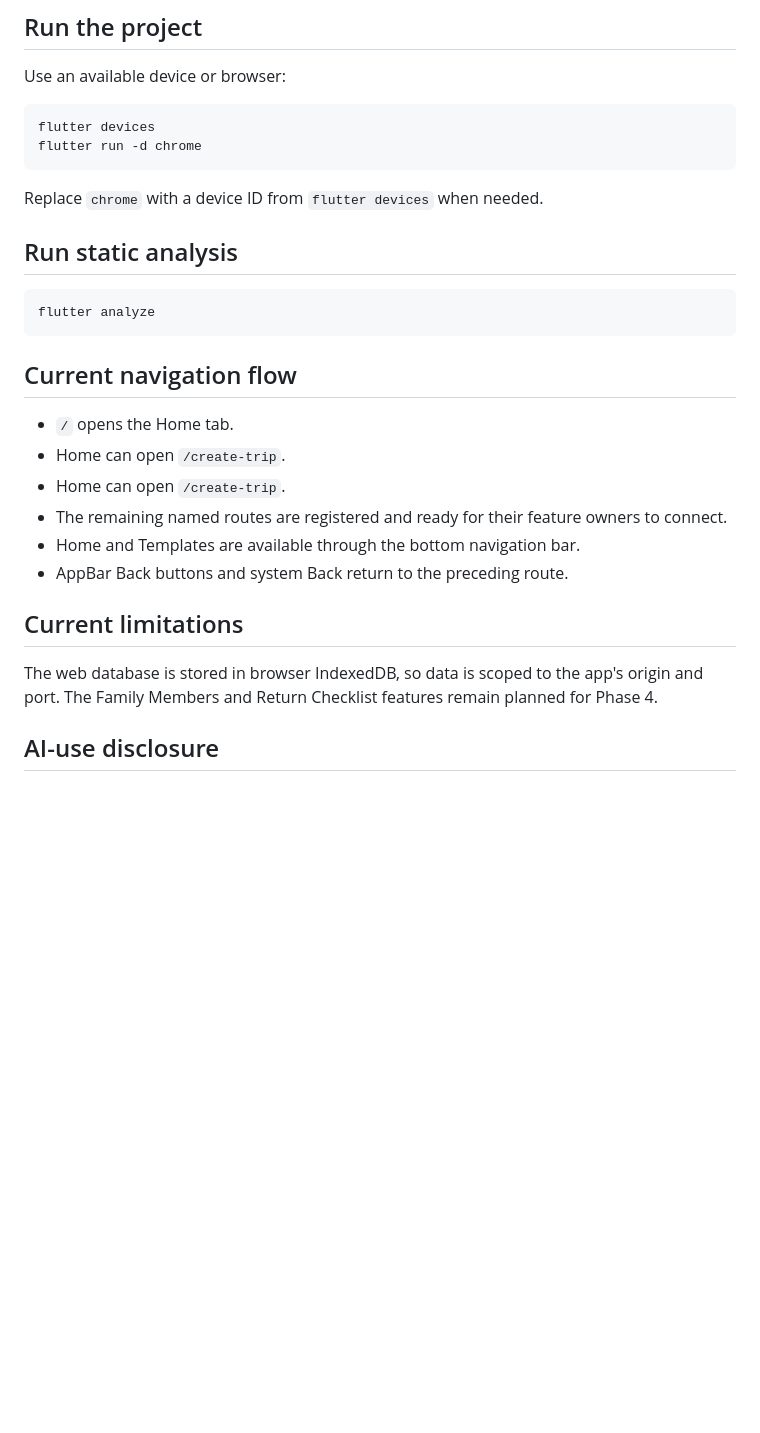
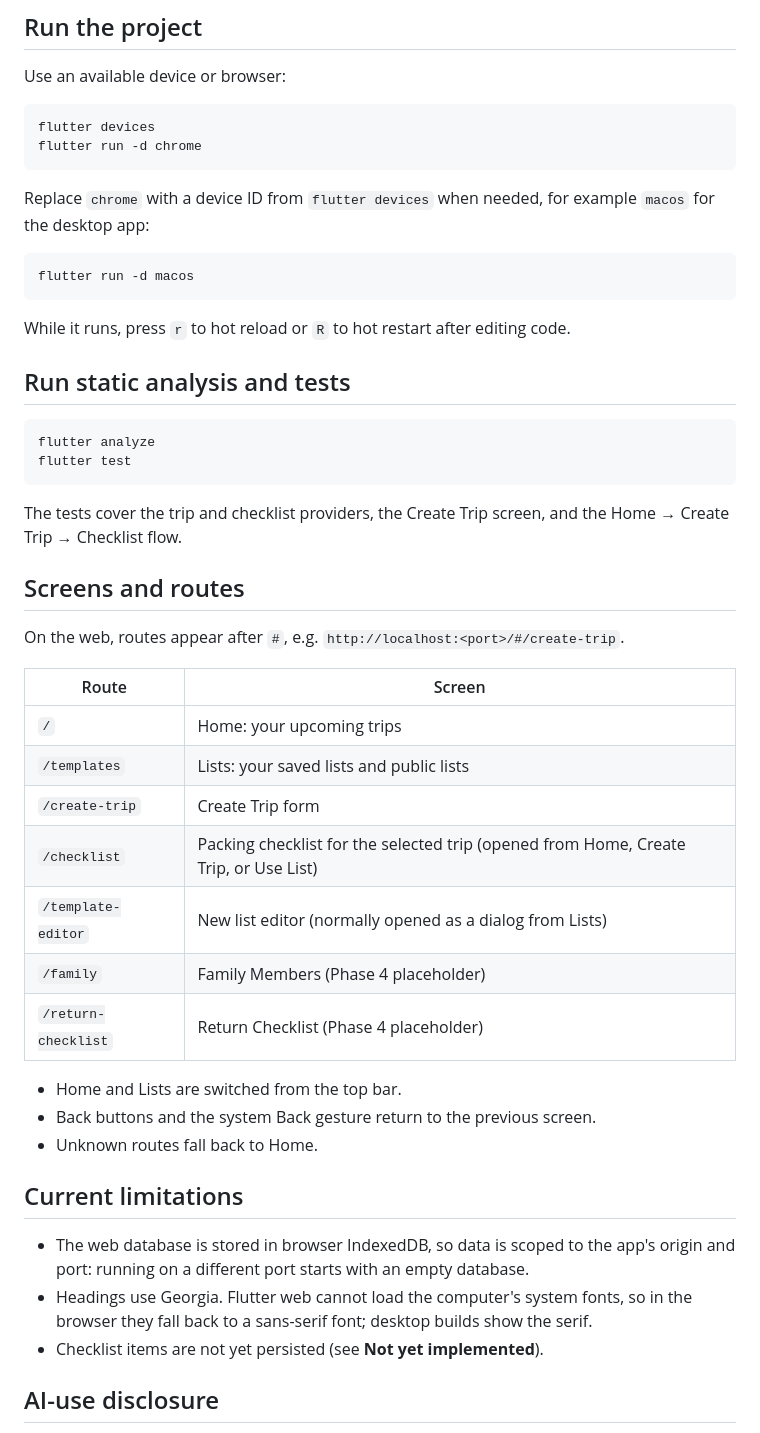
Before and after one commit to Zahraaalmadeh/SWE-463-Project-Group03, a Markdown page: shayek/README.md, the part around one of its changes. Rendered like a GitHub page; blank space fills up the shorter version.

````diff
--- a/shayek/README.md
+++ b/shayek/README.md
@@ -113,26 +122,46 @@ flutter devices
 flutter run -d chrome
 ```
 
-Replace `chrome` with a device ID from `flutter devices` when needed.
+Replace `chrome` with a device ID from `flutter devices` when needed, for example `macos` for the desktop app:
 
-## Run static analysis
+```bash
+flutter run -d macos
+```
+
+While it runs, press `r` to hot reload or `R` to hot restart after editing code.
+
+## Run static analysis and tests
 
 ```bash
 flutter analyze
+flutter test
 ```
 
-## Current navigation flow
+The tests cover the trip and checklist providers, the Create Trip screen, and the Home → Create Trip → Checklist flow.
 
-- `/` opens the Home tab.
-- Home can open `/create-trip`.
-- Home can open `/create-trip`.
-- The remaining named routes are registered and ready for their feature owners to connect.
-- Home and Templates are available through the bottom navigation bar.
-- AppBar Back buttons and system Back return to the preceding route.
+## Screens and routes
+
+On the web, routes appear after `#`, e.g. `http://localhost:<port>/#/create-trip`.
+
+| Route | Screen |
+|---|---|
+| `/` | Home: your upcoming trips |
+| `/templates` | Lists: your saved lists and public lists |
+| `/create-trip` | Create Trip form |
+| `/checklist` | Packing checklist for the selected trip (opened from Home, Create Trip, or Use List) |
+| `/template-editor` | New list editor (normally opened as a dialog from Lists) |
+| `/family` | Family Members (Phase 4 placeholder) |
+| `/return-checklist` | Return Checklist (Phase 4 placeholder) |
+
+- Home and Lists are switched from the top bar.
+- Back buttons and the system Back gesture return to the previous screen.
+- Unknown routes fall back to Home.
 
 ## Current limitations
 
-The web database is stored in browser IndexedDB, so data is scoped to the app's origin and port. The Family Members and Return Checklist features remain planned for Phase 4.
+- The web database is stored in browser IndexedDB, so data is scoped to the app's origin and port: running on a different port starts with an empty database.
+- Headings use Georgia. Flutter web cannot load the computer's system fonts, so in the browser they fall back to a sans-serif font; desktop builds show the serif.
+- Checklist items are not yet persisted (see **Not yet implemented**).
 
 ## AI-use disclosure
 
````
Also changed, not shown: other parts of shayek/README.md (+33 -24 lines).
